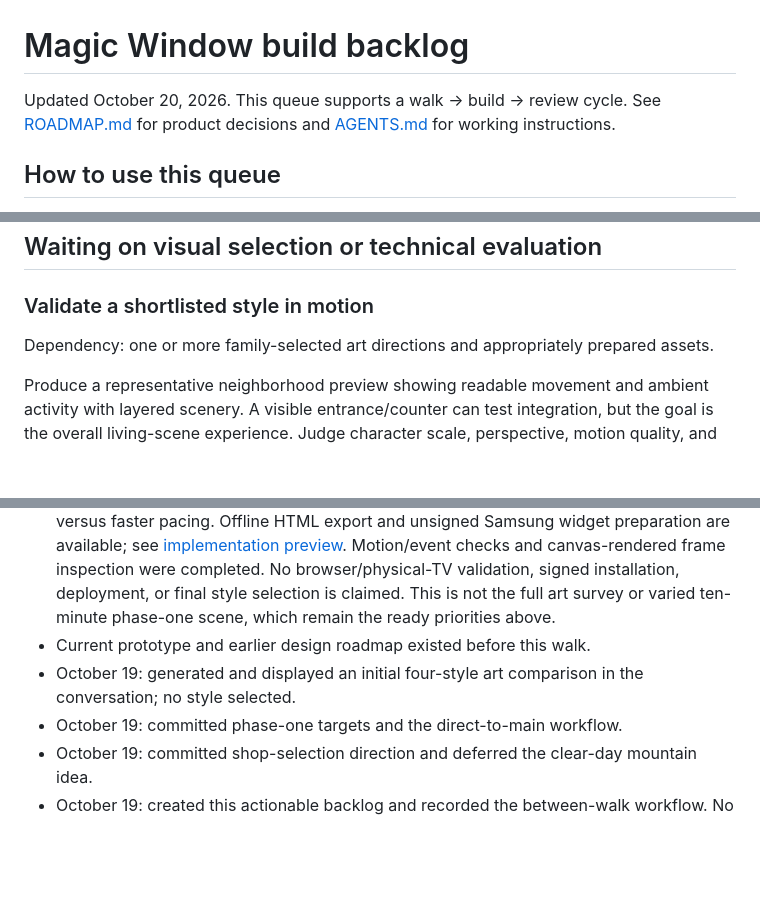
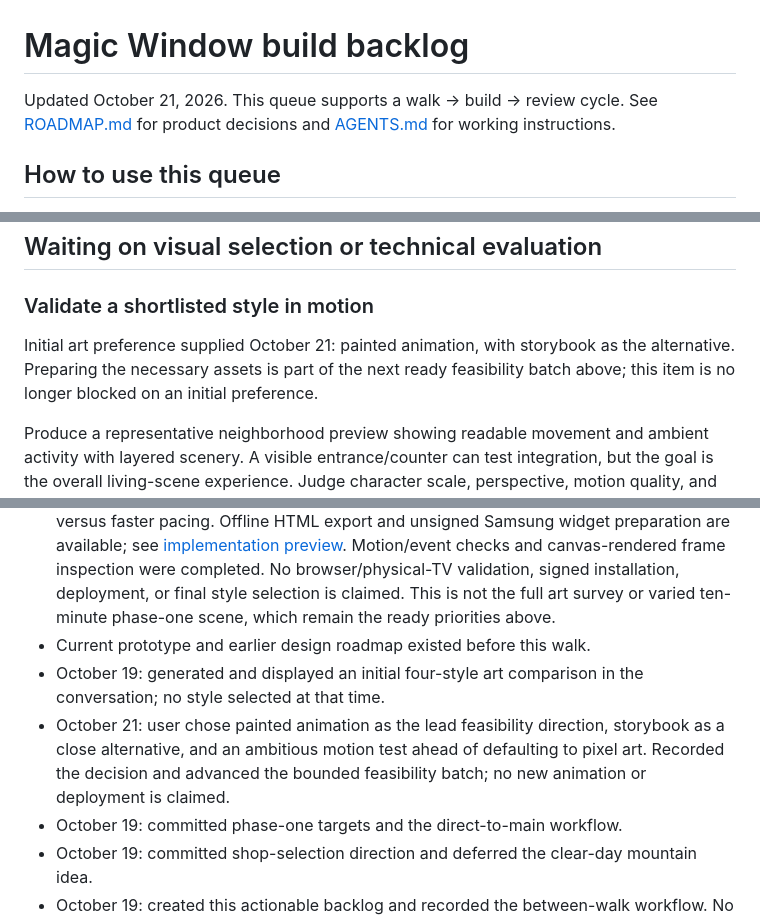
Before and after one commit to aokusavash/magicwindow, a Markdown page: BACKLOG.md, 3 parts joined by grey strips. GitHub-like rendering; blank space fills up the shorter version.

```diff
--- a/BACKLOG.md
+++ b/BACKLOG.md
@@ -1,6 +1,6 @@
 # Magic Window build backlog
 
-Updated October 20, 2026. This queue supports a walk → build → review cycle. See [ROADMAP.md](ROADMAP.md) for product decisions and [AGENTS.md](AGENTS.md) for working instructions.
+Updated October 21, 2026. This queue supports a walk → build → review cycle. See [ROADMAP.md](ROADMAP.md) for product decisions and [AGENTS.md](AGENTS.md) for working instructions.
 
 ## How to use this queue
 
@@ -66,7 +85,7 @@ Visual variety and coziness guide business selection, rather than a realistic bu
 
 ### Validate a shortlisted style in motion
 
-Dependency: one or more family-selected art directions and appropriately prepared assets.
+Initial art preference supplied October 21: painted animation, with storybook as the alternative. Preparing the necessary assets is part of the next ready feasibility batch above; this item is no longer blocked on an initial preference.
 
 Produce a representative neighborhood preview showing readable movement and ambient activity with layered scenery. A visible entrance/counter can test integration, but the goal is the overall living-scene experience. Judge character scale, perspective, motion quality, and visual coherence; one attractive still does not establish those.
 
@@ -117,7 +136,8 @@ Scope clarification from the user: brainstorming is a way to preserve possibilit
 
 - October 20: recovered and completed the earlier movement-and-Samsung technical batch after an interrupted asset upload. The `/studies/` page now compares procedural pixel and articulated illustrated characters, family/dog leash movement, and original versus faster pacing. Offline HTML export and unsigned Samsung widget preparation are available; see [implementation preview](IMPLEMENTATION-PREVIEW.md). Motion/event checks and canvas-rendered frame inspection were completed. No browser/physical-TV validation, signed installation, deployment, or final style selection is claimed. This is not the full art survey or varied ten-minute phase-one scene, which remain the ready priorities above.
 - Current prototype and earlier design roadmap existed before this walk.
-- October 19: generated and displayed an initial four-style art comparison in the conversation; no style selected.
+- October 19: generated and displayed an initial four-style art comparison in the conversation; no style selected at that time.
+- October 21: user chose painted animation as the lead feasibility direction, storybook as a close alternative, and an ambitious motion test ahead of defaulting to pixel art. Recorded the decision and advanced the bounded feasibility batch; no new animation or deployment is claimed.
 - October 19: committed phase-one targets and the direct-to-main workflow.
 - October 19: committed shop-selection direction and deferred the clear-day mountain idea.
 - October 19: created this actionable backlog and recorded the between-walk workflow. No unattended executor has been configured.
```
Also changed, not shown: other parts of BACKLOG.md (+22 -3 lines), README.md (+2 -0 lines), ROADMAP.md (+14 -4 lines).
